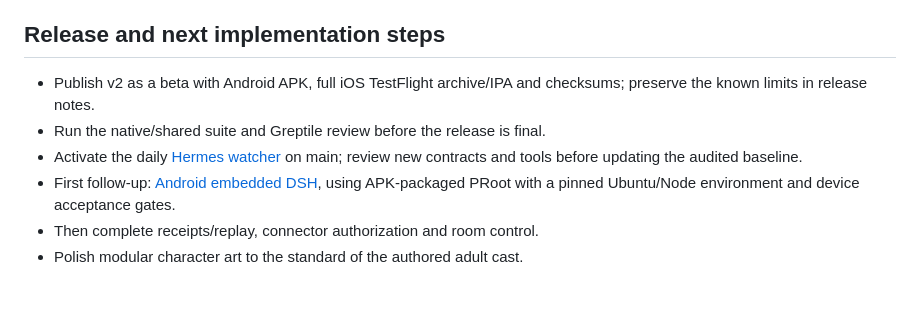
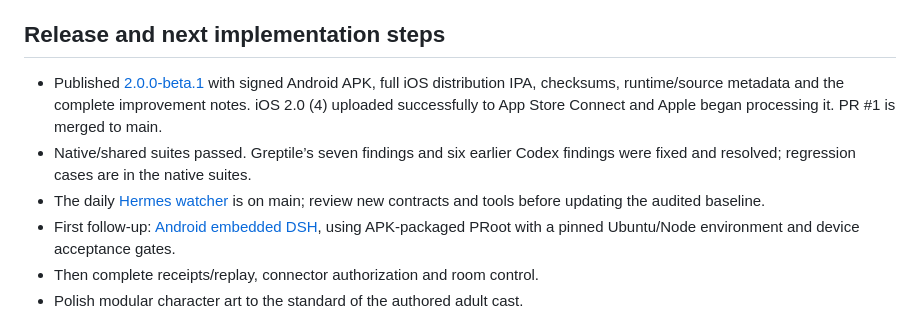
Before and after one commit to wckdboy/niobium, a Markdown page: PLAN.md, the part around the change. GitHub-like rendering; blank space fills up the shorter version.

```diff
--- a/PLAN.md
+++ b/PLAN.md
@@ -103,10 +103,13 @@ Prioritize these domains without replacing backend behaviour with simulations:
 
 ## Release and next implementation steps
 
-- Publish v2 as a beta with Android APK, full iOS TestFlight archive/IPA and
-  checksums; preserve the known limits in release notes.
-- Run the native/shared suite and Greptile review before the release is final.
-- Activate the daily [Hermes watcher](docs/HERMES-UPDATES.md) on main; review
+- Published [2.0.0-beta.1](https://github.com/wckdboy/niobium/releases/tag/v2.0.0-beta.1)
+  with signed Android APK, full iOS distribution IPA, checksums, runtime/source
+  metadata and the complete improvement notes. iOS 2.0 (4) uploaded successfully
+  to App Store Connect and Apple began processing it. PR #1 is merged to main.
+- Native/shared suites passed. Greptile’s seven findings and six earlier Codex
+  findings were fixed and resolved; regression cases are in the native suites.
+- The daily [Hermes watcher](docs/HERMES-UPDATES.md) is on main; review
   new contracts and tools before updating the audited baseline.
 - First follow-up: [Android embedded DSH](docs/ANDROID-DSH.md), using APK-packaged
   PRoot with a pinned Ubuntu/Node environment and device acceptance gates.
```
Also changed, not shown: README.md (+14 -7 lines), screenshots/android-home-audit.png, screenshots/android-pixel-review.png, screenshots/ios-pixel-review.png, 11 other files.
